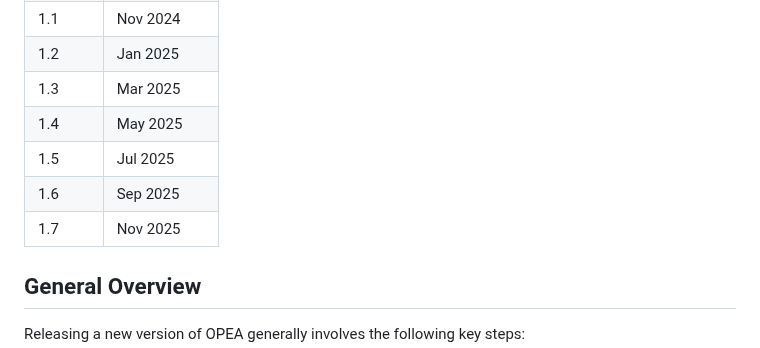
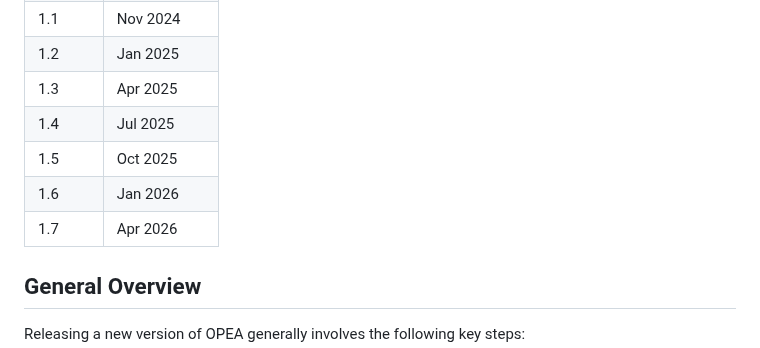
Before and after one commit to opea-project/docs, a Markdown page: release_notes/RELEASE.md, the part around the change. GitHub-like rendering.

```diff
--- a/release_notes/RELEASE.md
+++ b/release_notes/RELEASE.md
@@ -14,11 +14,11 @@ The following release cadence is for year 2024/2025. Please note that the dates
 | 1.0     | Sep 2024     |
 | 1.1     | Nov 2024     |
 | 1.2     | Jan 2025     |
-| 1.3     | Mar 2025     |
-| 1.4     | May 2025     |
-| 1.5     | Jul 2025     |
-| 1.6     | Sep 2025     |
-| 1.7     | Nov 2025     |
+| 1.3     | Apr 2025     |
+| 1.4     | Jul 2025     |
+| 1.5     | Oct 2025     |
+| 1.6     | Jan 2026     |
+| 1.7     | Apr 2026     |
 
 ## General Overview
 
```
Also changed, not shown: release_notes/v1.3.md (added, +345 -0 lines).
